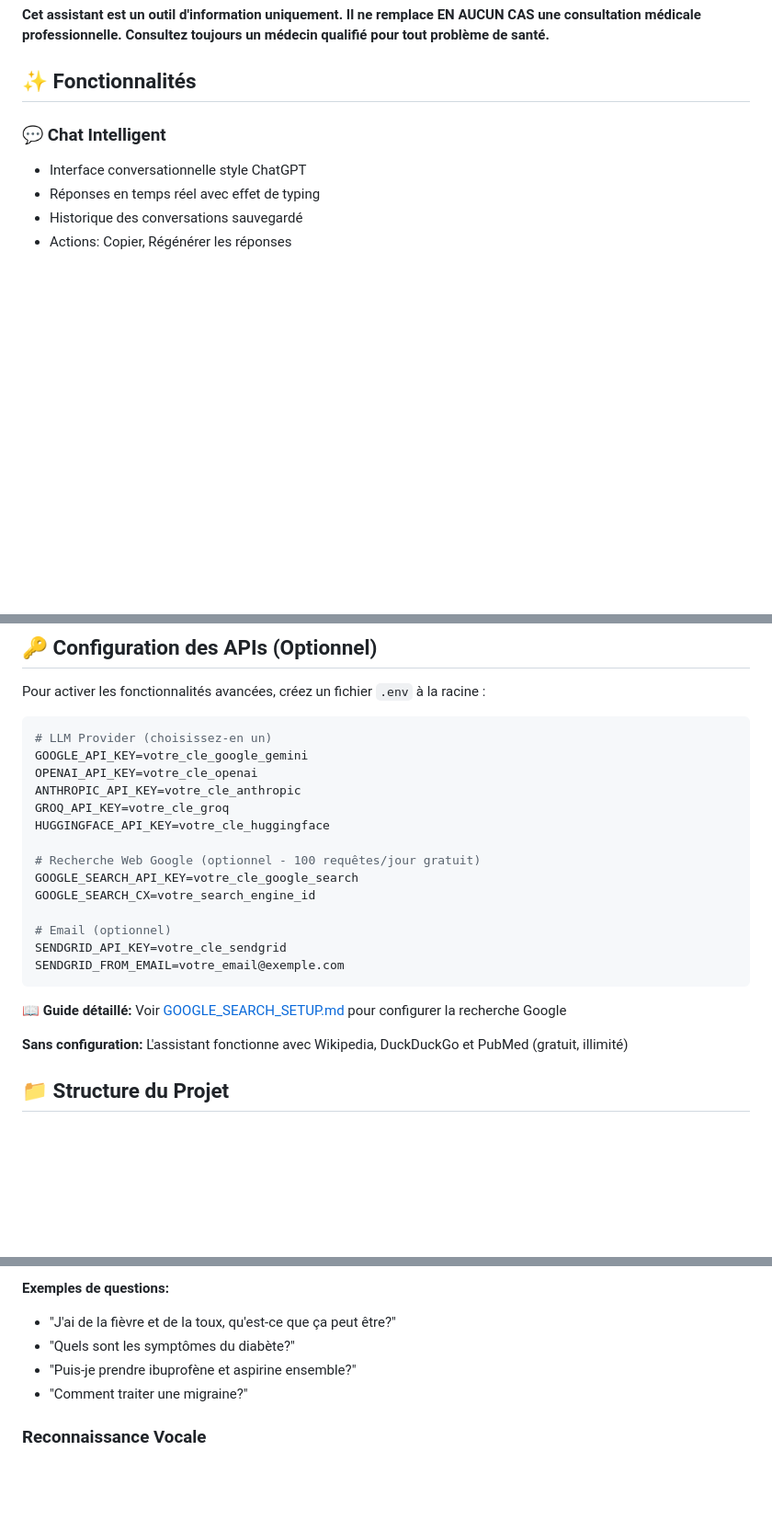
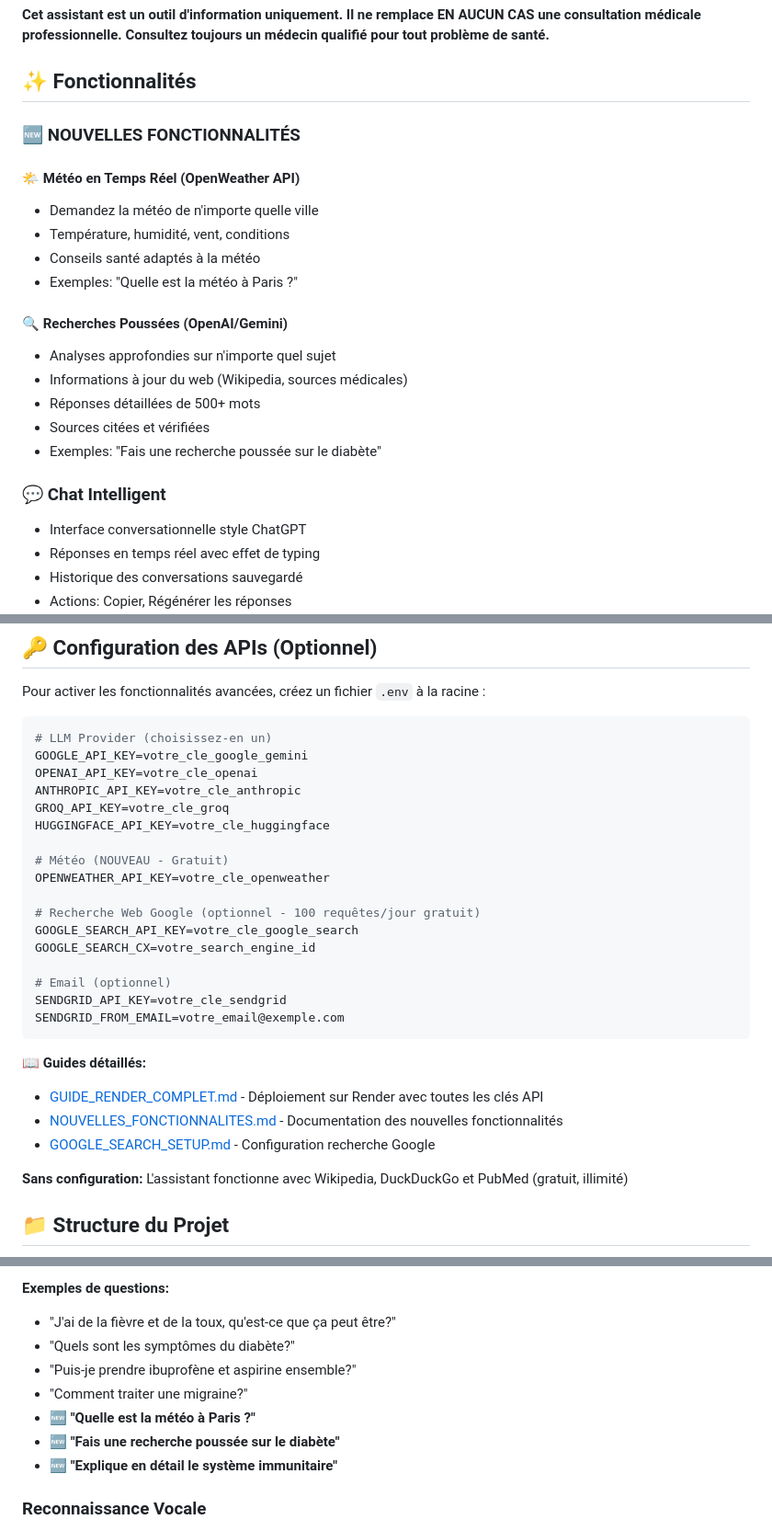
Before and after one commit to cha454/-medical-ai-assistant, a Markdown page: README.md, 3 parts joined by grey strips. Shown at 92% size. GitHub-like rendering; blank space fills up the shorter version.

Commit message:
📝 README mis à jour avec nouvelles fonctionnalités

````diff
--- a/README.md
+++ b/README.md
@@ -16,6 +16,21 @@ Un assistant médical intelligent basé sur l'IA qui permet de discuter en langa
 **Cet assistant est un outil d'information uniquement. Il ne remplace EN AUCUN CAS une consultation médicale professionnelle. Consultez toujours un médecin qualifié pour tout problème de santé.**
 
 ## ✨ Fonctionnalités
+
+### 🆕 NOUVELLES FONCTIONNALITÉS
+
+#### 🌤️ Météo en Temps Réel (OpenWeather API)
+- Demandez la météo de n'importe quelle ville
+- Température, humidité, vent, conditions
+- Conseils santé adaptés à la météo
+- Exemples: "Quelle est la météo à Paris ?"
+
+#### 🔍 Recherches Poussées (OpenAI/Gemini)
+- Analyses approfondies sur n'importe quel sujet
+- Informations à jour du web (Wikipedia, sources médicales)
+- Réponses détaillées de 500+ mots
+- Sources citées et vérifiées
+- Exemples: "Fais une recherche poussée sur le diabète"
 
 ### 💬 Chat Intelligent
 - Interface conversationnelle style ChatGPT
@@ -92,6 +108,9 @@ ANTHROPIC_API_KEY=votre_cle_anthropic
 GROQ_API_KEY=votre_cle_groq
 HUGGINGFACE_API_KEY=votre_cle_huggingface
 
+# Météo (NOUVEAU - Gratuit)
+OPENWEATHER_API_KEY=votre_cle_openweather
+
 # Recherche Web Google (optionnel - 100 requêtes/jour gratuit)
 GOOGLE_SEARCH_API_KEY=votre_cle_google_search
 GOOGLE_SEARCH_CX=votre_search_engine_id
@@ -101,7 +120,10 @@ SENDGRID_API_KEY=votre_cle_sendgrid
 SENDGRID_FROM_EMAIL=votre_email@exemple.com
 ```
 
-**📖 Guide détaillé:** Voir [GOOGLE_SEARCH_SETUP.md](GOOGLE_SEARCH_SETUP.md) pour configurer la recherche Google
+**📖 Guides détaillés:**
+- [GUIDE_RENDER_COMPLET.md](GUIDE_RENDER_COMPLET.md) - Déploiement sur Render avec toutes les clés API
+- [NOUVELLES_FONCTIONNALITES.md](NOUVELLES_FONCTIONNALITES.md) - Documentation des nouvelles fonctionnalités
+- [GOOGLE_SEARCH_SETUP.md](GOOGLE_SEARCH_SETUP.md) - Configuration recherche Google
 
 **Sans configuration:** L'assistant fonctionne avec Wikipedia, DuckDuckGo et PubMed (gratuit, illimité)
 
@@ -138,6 +160,9 @@ medical-ai-assistant/
 - "Quels sont les symptômes du diabète?"
 - "Puis-je prendre ibuprofène et aspirine ensemble?"
 - "Comment traiter une migraine?"
+- **🆕 "Quelle est la météo à Paris ?"**
+- **🆕 "Fais une recherche poussée sur le diabète"**
+- **🆕 "Explique en détail le système immunitaire"**
 
 ### Reconnaissance Vocale
 
````
Also changed, not shown: other parts of README.md (+1 -0 lines).
